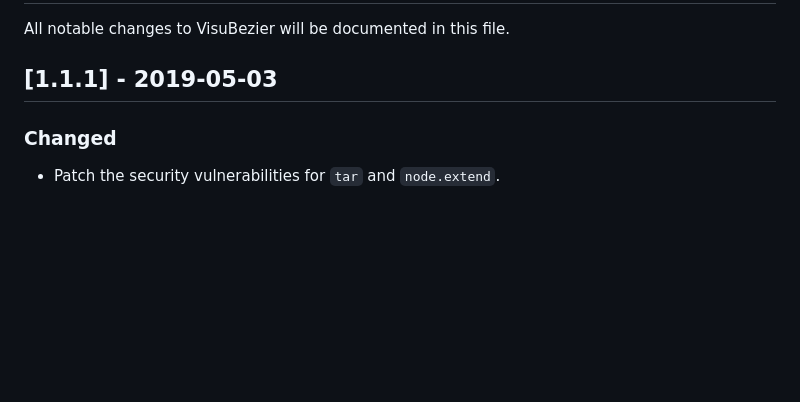
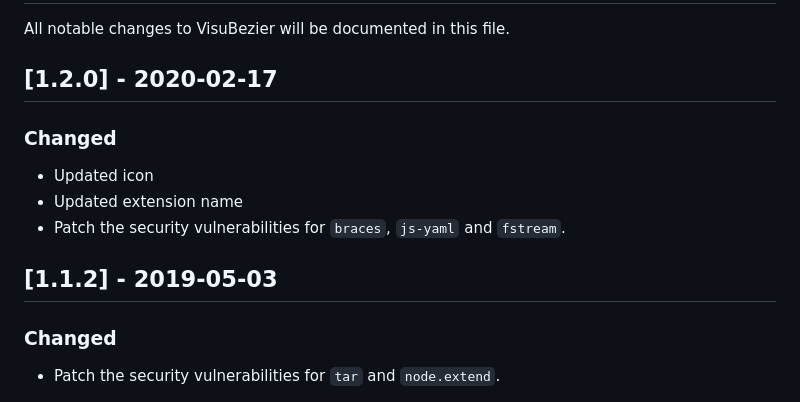
Before and after one commit to chriskirknielsen/visubezier, a Markdown page: CHANGELOG.md, the part around the change. Drawn GitHub-style; blank space fills up the shorter version.

```diff
--- a/CHANGELOG.md
+++ b/CHANGELOG.md
@@ -1,7 +1,13 @@
 # Changelog
 All notable changes to VisuBezier will be documented in this file.
 
-## [1.1.1] - 2019-05-03
+## [1.2.0] - 2020-02-17
+### Changed
+- Updated icon
+- Updated extension name
+- Patch the security vulnerabilities for `braces`, `js-yaml` and `fstream`.
+
+## [1.1.2] - 2019-05-03
 ### Changed
 - Patch the security vulnerabilities for `tar` and `node.extend`.
 
```
Also changed, not shown: README.md (+5 -0 lines), visubezier.png, 2 other files.
